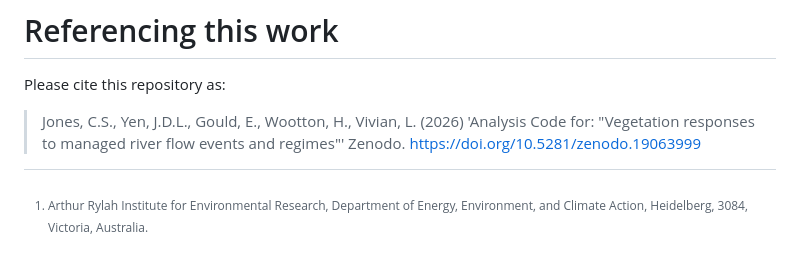
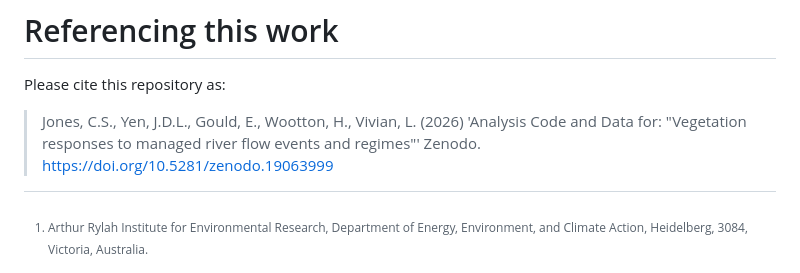
Before and after one commit to egouldo/VEFMAP_VEG_Stage6, a Markdown page: README.md, the part around the change. Drawn GitHub-style.

Commit message:
Update citation in README for analysis code
Specify in Zenodo citation that the repo contains code and DATA

```diff
--- a/README.md
+++ b/README.md
@@ -26,7 +26,7 @@ The preregistration document follows the template provided by [Gould et al. *in
 
 Please cite this repository as:
 
-> Jones, C.S., Yen, J.D.L., Gould, E., Wootton, H., Vivian, L. (2026) 'Analysis Code for: "Vegetation responses to managed river flow events and regimes"' Zenodo. <https://doi.org/10.5281/zenodo.19063999>
+> Jones, C.S., Yen, J.D.L., Gould, E., Wootton, H., Vivian, L. (2026) 'Analysis Code and Data for: "Vegetation responses to managed river flow events and regimes"' Zenodo. <https://doi.org/10.5281/zenodo.19063999>
 
 [^1]: Arthur Rylah Institute for Environmental Research, Department of Energy, Environment, and Climate Action, Heidelberg, 3084, Victoria, Australia.
 
```
